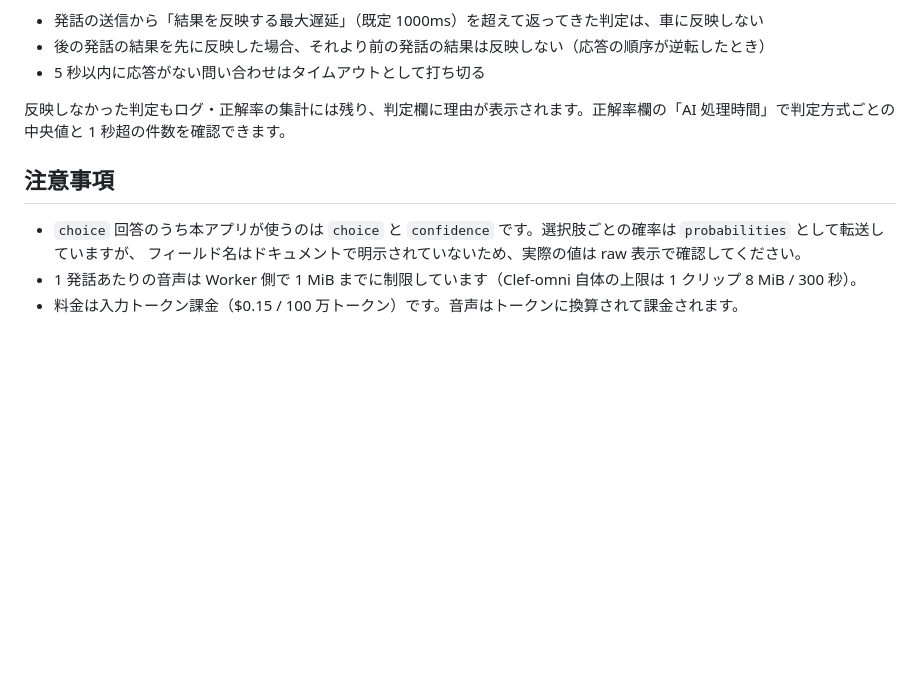
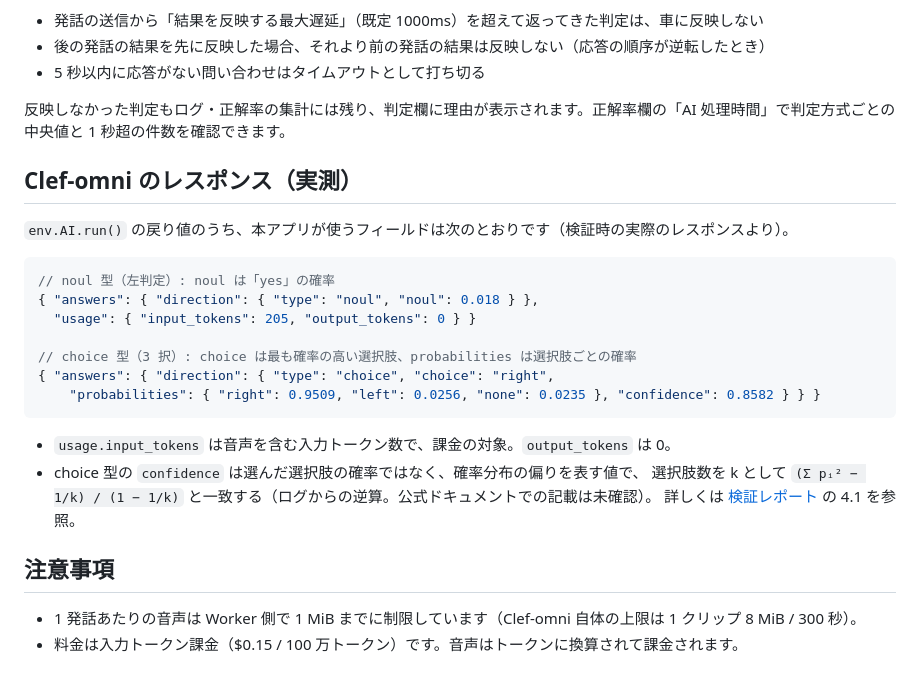
Before and after one commit to sameharukon/clef-omni-test, a Markdown page: README.md, the part around the change. Drawn GitHub-style; blank space fills up the shorter version.

Commit message:
Document measured Clef-omni response fields in README
Replace the note saying the field names were undocumented with the
actual noul/choice answer and usage shapes observed during evaluation.

Co-Authored-By: Claude Opus 5.5 <noreply@anthropic.com>
Claude-Session: https://claude.ai/code/session_01UKb8JhUU199741BgxkQreT

````diff
--- a/README.md
+++ b/README.md
@@ -103,9 +103,26 @@ Workers AI の処理時間は時間帯によってばらつき、1 秒を超え
 
 反映しなかった判定もログ・正解率の集計には残り、判定欄に理由が表示されます。正解率欄の「AI 処理時間」で判定方式ごとの中央値と 1 秒超の件数を確認できます。
 
+## Clef-omni のレスポンス（実測）
+
+`env.AI.run()` の戻り値のうち、本アプリが使うフィールドは次のとおりです（検証時の実際のレスポンスより）。
+
+```jsonc
+// noul 型（左判定）: noul は「yes」の確率
+{ "answers": { "direction": { "type": "noul", "noul": 0.018 } },
+  "usage": { "input_tokens": 205, "output_tokens": 0 } }
+
+// choice 型（3 択）: choice は最も確率の高い選択肢、probabilities は選択肢ごとの確率
+{ "answers": { "direction": { "type": "choice", "choice": "right",
+    "probabilities": { "right": 0.9509, "left": 0.0256, "none": 0.0235 }, "confidence": 0.8582 } } }
+```
+
+- `usage.input_tokens` は音声を含む入力トークン数で、課金の対象。`output_tokens` は 0。
+- choice 型の `confidence` は選んだ選択肢の確率ではなく、確率分布の偏りを表す値で、
+  選択肢数を k として `(Σ pᵢ² − 1/k) / (1 − 1/k)` と一致する（ログからの逆算。公式ドキュメントでの記載は未確認）。
+  詳しくは [検証レポート](docs/evaluation-report.md) の 4.1 を参照。
+
 ## 注意事項
 
-- `choice` 回答のうち本アプリが使うのは `choice` と `confidence` です。選択肢ごとの確率は `probabilities` として転送していますが、
-  フィールド名はドキュメントで明示されていないため、実際の値は raw 表示で確認してください。
 - 1 発話あたりの音声は Worker 側で 1 MiB までに制限しています（Clef-omni 自体の上限は 1 クリップ 8 MiB / 300 秒）。
 - 料金は入力トークン課金（$0.15 / 100 万トークン）です。音声はトークンに換算されて課金されます。
````
